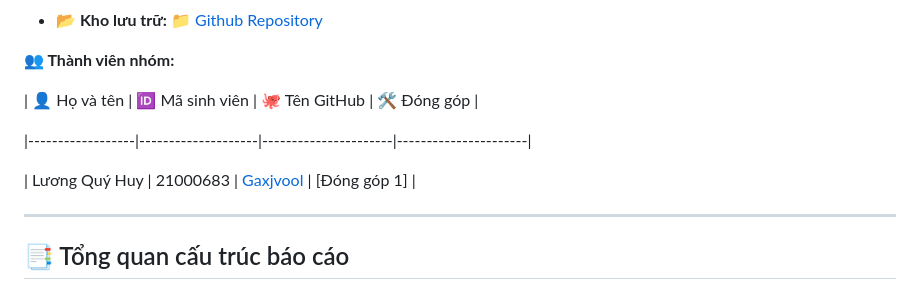
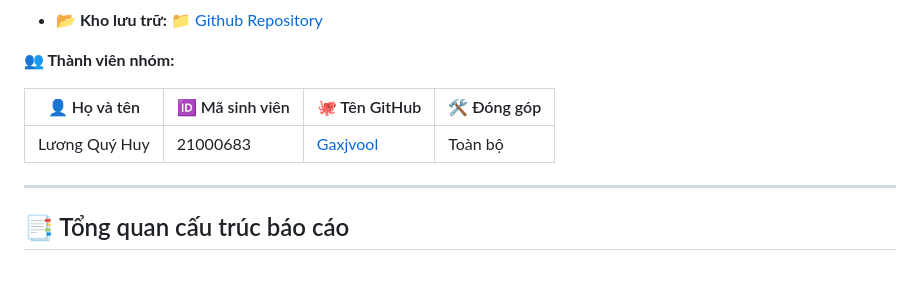
Before and after one commit to Gaxjvool/VNU-HUS-IntroAI-MiniProject, a Markdown page: README.md, the part around the change. Drawn GitHub-style.

Commit message:
Fix table formatting in README.md

```diff
--- a/README.md
+++ b/README.md
@@ -27,11 +27,9 @@
 
 
 
-| 👤 Họ và tên | 🆔 Mã sinh viên | 🐙 Tên GitHub | 🛠️ Đóng góp |
-
-|------------------|--------------------|----------------------|----------------------|
-
-| Lương Quý Huy | 21000683 | [Gaxjvool](https://github.com/Gaxjvool) | [Đóng góp 1] |
+| 👤 Họ và tên     | 🆔 Mã sinh viên | 🐙 Tên GitHub                           | 🛠️ Đóng góp |
+|------------------|------------------|-----------------------------------------|--------------|
+| Lương Quý Huy    | 21000683         | [Gaxjvool](https://github.com/Gaxjvool) | Toàn bộ |
 
 
 
```
